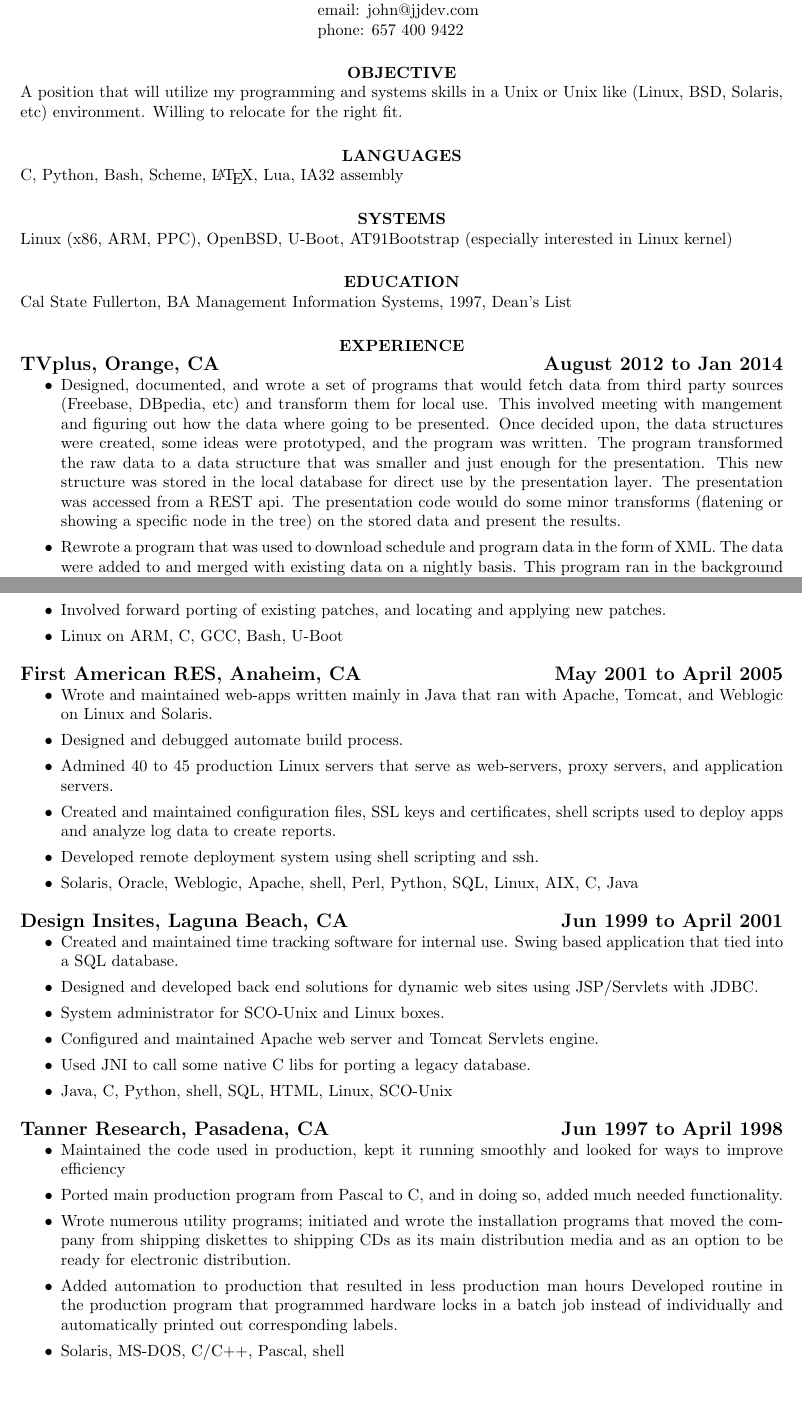
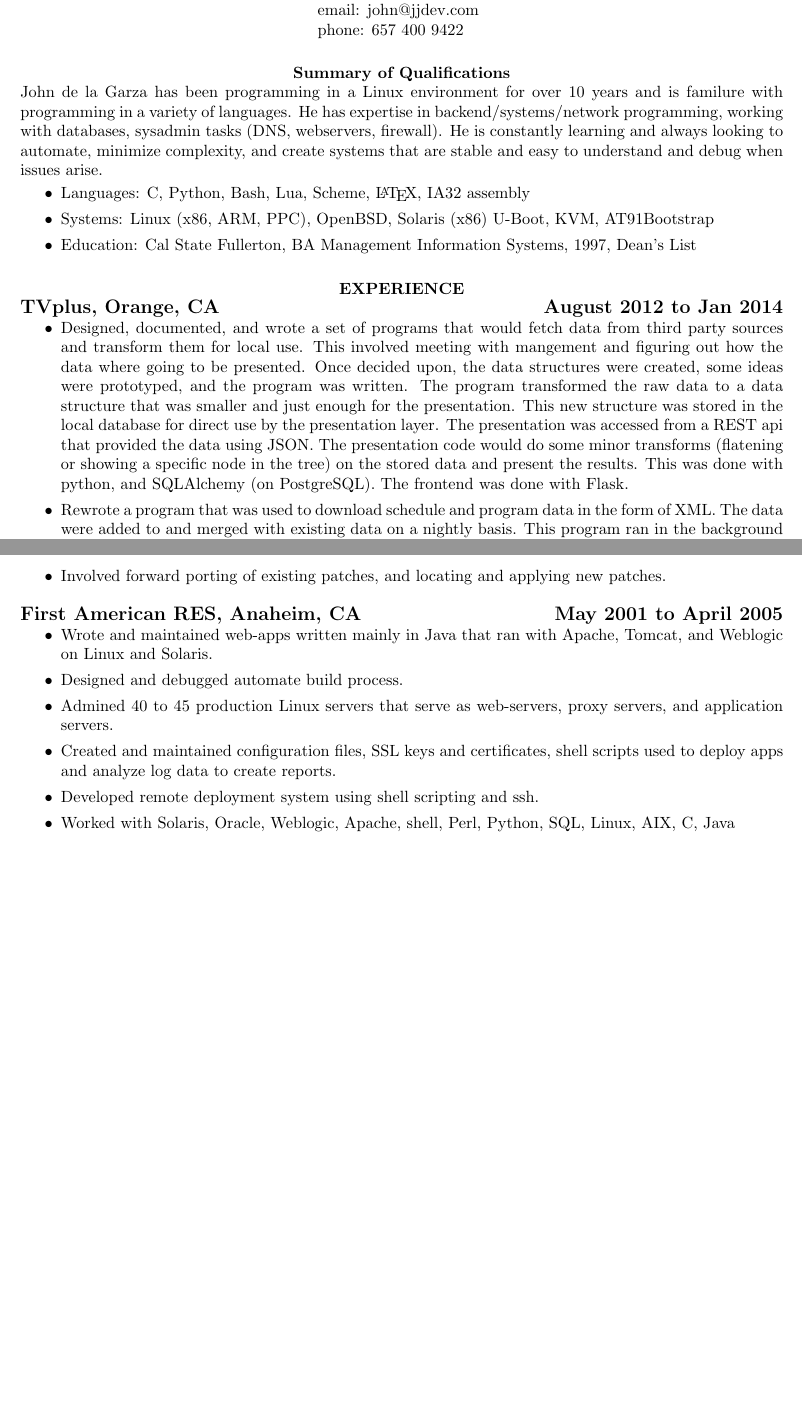
Before and after one commit to johndela1/resume, a LaTeX CV (resume.tex): two parts of pages 1 and 3 of 4 before the commit and two parts of pages 1 and 3 of 3 after it, joined at a grey line, cut so that both start at the same text, the shorter picture padded with empty space. Compiled offline with pdfLaTeX.

Commit message:
removed objective and made third person

```diff
--- a/resume.tex
+++ b/resume.tex
@@ -1,4 +1,5 @@
 \documentclass{res}
+\usepackage{multicol}
 \newsectionwidth{0pt}
 \begin{document}
 \name{John de la Garza}
@@ -6,36 +7,44 @@
 
 \begin{resume}
 \thispagestyle{empty}
+\section{\centerline{Summary of Qualifications}}
+John de la Garza has been programming in a Linux environment for over
+10 years and is familure with programming in a variety of languages.
+He has expertise in backend/systems/network programming, working with
+databases, sysadmin tasks (DNS, webservers, firewall).  He is constantly
+learning and always looking to automate, minimize complexity, and
+create systems that are stable and easy to understand and debug when
+issues arise.
 
-\section{\centerline{OBJECTIVE}}
-A position that will utilize my programming and systems skills in a Unix
-or Unix like (Linux, BSD, Solaris, etc) environment.  Willing to
-relocate for the right fit.
+\begin{itemize}
+\item
+Languages:  C, Python, Bash, Lua, Scheme, \LaTeX, IA32 assembly
+\item
+Systems:  Linux (x86, ARM, PPC), OpenBSD, Solaris (x86) U-Boot, KVM,
+AT91Bootstrap
+\item
+Education: Cal State Fullerton, BA Management Information Systems, 1997, Dean's List
+\end{itemize}
 
-\section{\centerline{LANGUAGES}}
-C, Python, Bash, Scheme, \LaTeX, Lua, IA32 assembly
 
-\section{\centerline{SYSTEMS}} Linux (x86, ARM, PPC), OpenBSD, U-Boot, AT91Bootstrap
-(especially interested in Linux kernel)
-
-\section{\centerline{EDUCATION}}
-Cal State Fullerton, BA Management Information Systems, 1997, Dean's List
 
 \section{\centerline{EXPERIENCE}}
 {\large \bf TVplus, Orange, CA \hfill August 2012 to Jan 2014}
 \begin{itemize}
 \item Designed, documented, and wrote a set of programs that would fetch
-data from third party sources (Freebase, DBpedia, etc) and transform them
+data from third party sources  and transform them
 for local use.  This involved meeting with mangement and figuring
 out how the data where going to be presented.  Once decided upon,
 the data structures were created, some ideas were prototyped, and
 the program was written.
 The program transformed the raw data to a data structure that
 was smaller and just enough for the presentation.  This new structure
-was stored in the local database for direct use by the presentation layer.
-The presentation was accessed from a REST api.  The presentation
-code would do some minor transforms (flatening or showing a specific node
-in the tree) on the stored data and present the results.
+was stored in the local database for direct use by the presentation
+layer.  The presentation was accessed from a REST api that provided
+the data using JSON.  The presentation code would do some minor
+transforms (flatening or showing a specific node in the tree) on the
+stored data and present the results.  This was done with python, and
+SQLAlchemy (on PostgreSQL).  The frontend was done with Flask.
 
 \item Rewrote a program that was used to download schedule and program
 data in the form of XML.  The data were added to and merged with existing
@@ -172,7 +171,6 @@ running nightly load tests.
 system (ARM) for use in automotive industry.
 \item Involved forward porting of existing patches, and locating and applying
 new patches.
-\item  Linux on ARM, C, GCC, Bash, U-Boot
 \end{itemize}
 
 
@@ -188,39 +186,10 @@ SSL keys and certificates, shell scripts used to deploy apps and
 analyze log data to create reports.
 \item Developed remote deployment system using shell scripting and
 ssh.
-\item  Solaris, Oracle, Weblogic, Apache, shell, Perl, Python,
+\item  Worked with Solaris, Oracle, Weblogic, Apache, shell, Perl, Python,
 SQL, Linux, AIX, C, Java
 \end{itemize}
 
-{\large \bf Design Insites, Laguna Beach, CA \hfill Jun 1999 to April 2001}
-\begin{itemize}
-\item Created and maintained time tracking software for internal use.
-Swing based application that tied into a SQL database.
-\item Designed and developed back end solutions for dynamic web
-sites using JSP/Servlets with JDBC.
-\item System administrator for SCO-Unix and Linux boxes.
-\item Configured and maintained Apache web server and Tomcat Servlets
-engine.
-\item Used JNI to call some native C libs for porting a legacy database.
-\item  Java, C, Python, shell,  SQL, HTML, Linux, SCO-Unix
-\end{itemize}
-
-{\large \bf Tanner Research, Pasadena, CA \hfill Jun 1997 to April 1998}
-\begin{itemize}
-\item Maintained the code used in production, kept it running
-smoothly and looked for ways to improve efficiency
-\item Ported main production program from Pascal to C, and in doing
-so, added much needed functionality.
-\item Wrote numerous utility programs; initiated and wrote the
-installation programs that moved the company from shipping diskettes
-to shipping CDs as its main distribution media and as an option to
-be ready for electronic distribution.
-\item Added automation to production that resulted in less production
-man hours Developed routine in the production program that programmed
-hardware locks in a batch job instead of individually and automatically
-printed out corresponding labels.
-\item  Solaris, MS-DOS, C/C++, Pascal, shell
-\end{itemize}
 
 Bilingual in English and Spanish
 
```
Also changed, not shown: resume.tex (64 more changed lines).
